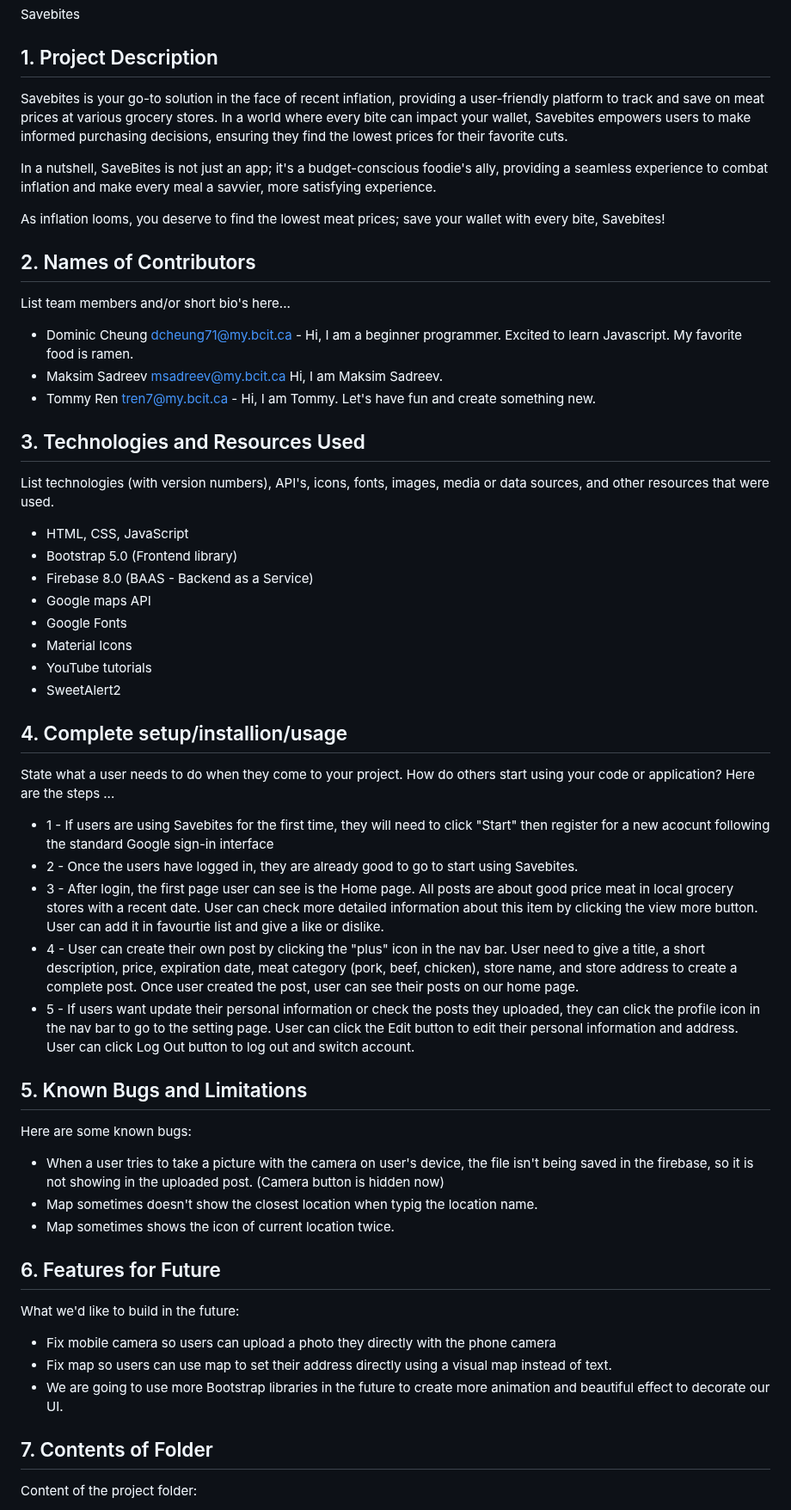
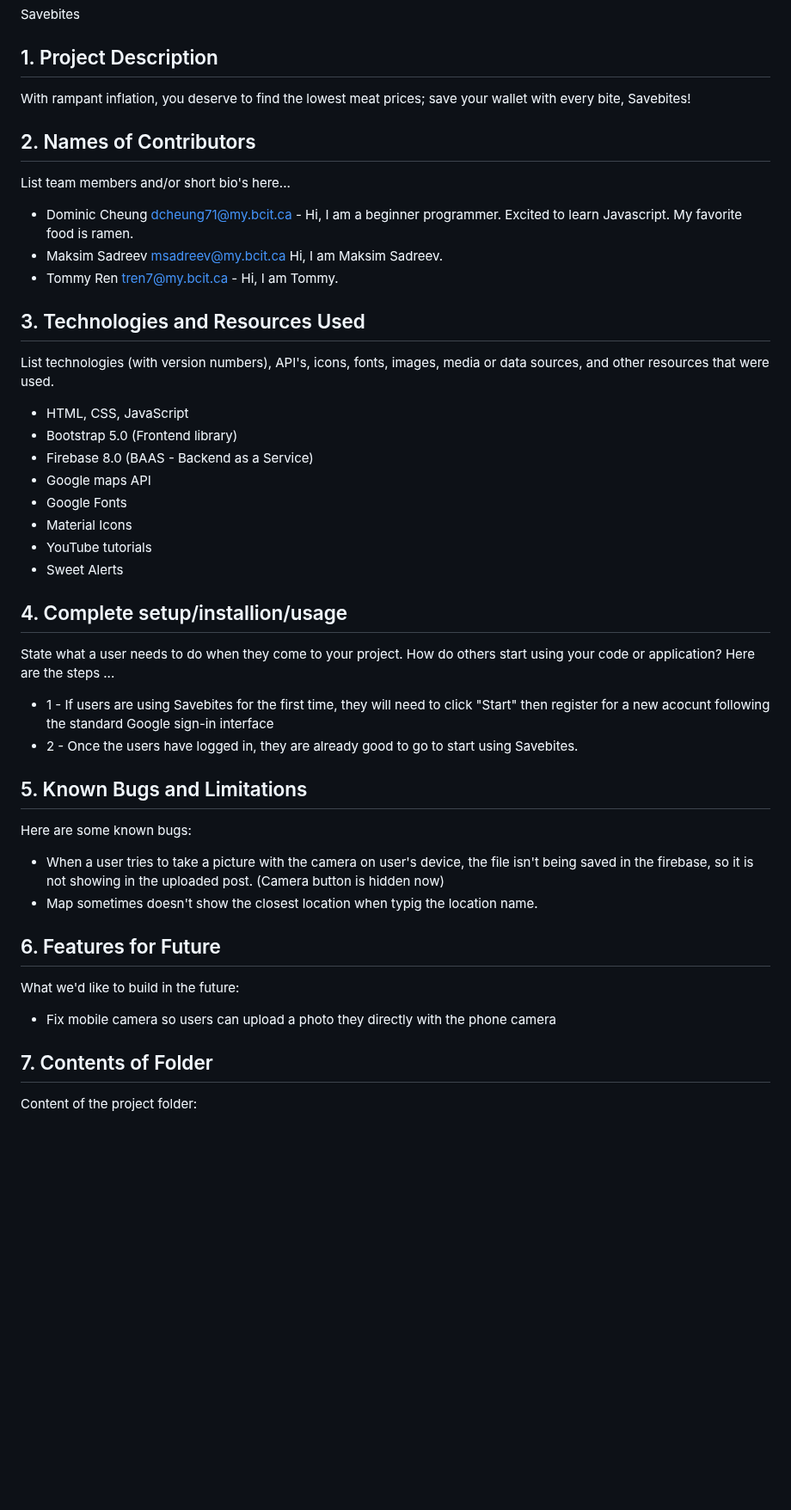
Before and after one commit to Tommy-Ren/1800_202330_BBY12, a Markdown page: README.md, the part around one of its changes. Shown at 86% size. Drawn GitHub-style; blank space fills up the shorter version.

````diff
--- a/README.md
+++ b/README.md
@@ -1,17 +1,13 @@
 # Project Title
 Savebites
 ## 1. Project Description
-Savebites is your go-to solution in the face of recent inflation, providing a user-friendly platform to track and save on meat prices at various grocery stores. In a world where every bite can impact your wallet, Savebites empowers users to make informed purchasing decisions, ensuring they find the lowest prices for their favorite cuts.
-
-In a nutshell, SaveBites is not just an app; it's a budget-conscious foodie's ally, providing a seamless experience to combat inflation and make every meal a savvier, more satisfying experience.
-
-As inflation looms, you deserve to find the lowest meat prices; save your wallet with every bite, Savebites!
+With rampant inflation, you deserve to find the lowest meat prices; save your wallet with every bite, Savebites!
 
 ## 2. Names of Contributors
 List team members and/or short bio's here...
 * Dominic Cheung dcheung71@my.bcit.ca - Hi, I am a beginner programmer. Excited to learn Javascript. My favorite food is ramen.
 * Maksim Sadreev msadreev@my.bcit.ca  Hi, I am Maksim Sadreev.
-* Tommy Ren tren7@my.bcit.ca - Hi, I am Tommy. Let's have fun and create something new.
+* Tommy Ren tren7@my.bcit.ca - Hi, I am Tommy.
 
 ## 3. Technologies and Resources Used
 List technologies (with version numbers), API's, icons, fonts, images, media or data sources, and other resources that were used.
@@ -22,7 +18,7 @@ List technologies (with version numbers), API's, icons, fonts, images, media or
 * Google Fonts
 * Material Icons
 * YouTube tutorials
-* SweetAlert2
+* Sweet Alerts
 
 
 ## 4. Complete setup/installion/usage
@@ -30,23 +26,20 @@ State what a user needs to do when they come to your project.  How do others sta
 Here are the steps ...
 * 1 - If users are using Savebites for the first time, they will need to click "Start" then register for a new acocunt following the standard Google sign-in interface
 * 2 - Once the users have logged in, they are already good to go to start using Savebites.
-* 3 - After login, the first page user can see is the Home page. All posts are about good price meat in local grocery stores with a recent date. User can check more detailed information about this item by clicking the view more button. User can add it in favourtie list and give a like or dislike.
-* 4 - User can create their own post by clicking the "plus" icon in the nav bar. User need to give a title, a short description, price, expiration date, meat category (pork, beef, chicken), store name, and store address to create a complete post. Once user created the post, user can see their posts on our home page.
-* 5 - If users want update their personal information or check the posts they uploaded, they can click the profile icon in the nav bar to go to the setting page. User can click the Edit button to edit their personal information and address. User can click Log Out button to log out and switch account.
 
 ## 5. Known Bugs and Limitations
 Here are some known bugs:
 * When a user tries to take a picture with the camera on user's device, the file isn't being saved in the firebase, so it is not showing in the uploaded post. (Camera button is hidden now)
 * Map sometimes doesn't show the closest location when typig the location name.
-* Map sometimes shows the icon of current location twice.
+
 
 ## 6. Features for Future
 What we'd like to build in the future:
 * Fix mobile camera so users can upload a photo they directly with the phone camera
-* Fix map so users can use map to set their address directly using a visual map instead of text.
-* We are going to use more Bootstrap libraries in the future to create more animation and beautiful effect to decorate our UI.
+
 
 ## 7. Contents of Folder
 Content of the project folder:
 
+```
  Top level of project folder:
````
Also changed, not shown: other parts of README.md (+13 -10 lines).
